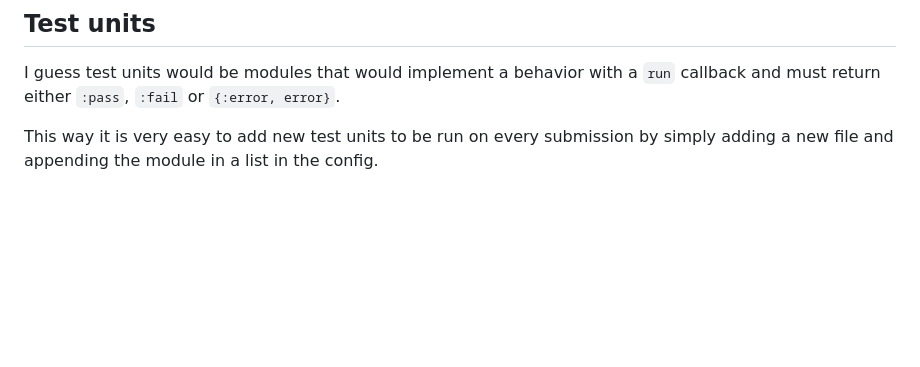
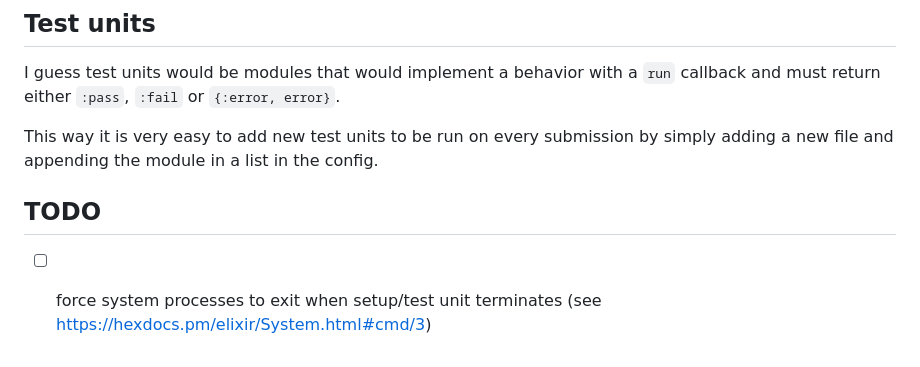
Before and after one commit to sheerlox/auto_grader, a Markdown page: README.md, the part around the change. Drawn GitHub-style; blank space fills up the shorter version.

Commit message:
docs: add TODO

```diff
--- a/README.md
+++ b/README.md
@@ -86,3 +86,7 @@ I guess test units would be modules that would implement a behavior with a
 
 This way it is very easy to add new test units to be run on every submission by
 simply adding a new file and appending the module in a list in the config.
+
+## TODO
+
+- [ ] force system processes to exit when setup/test unit terminates (see https://hexdocs.pm/elixir/System.html#cmd/3)
```
